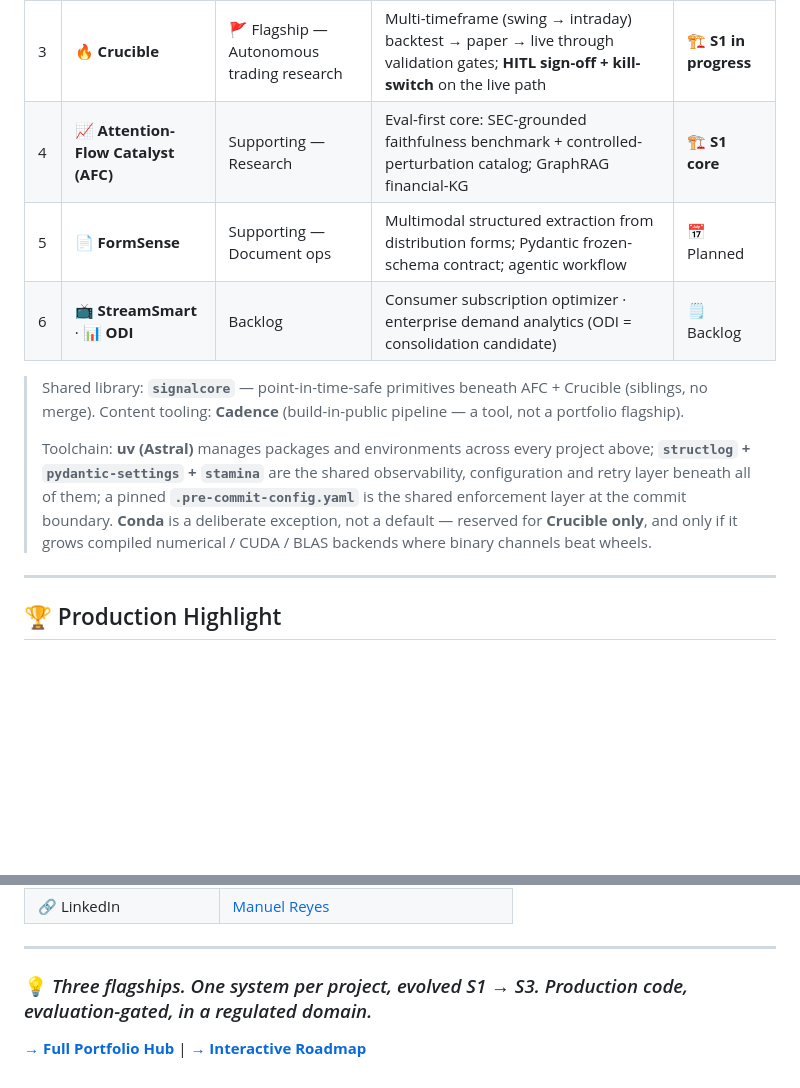
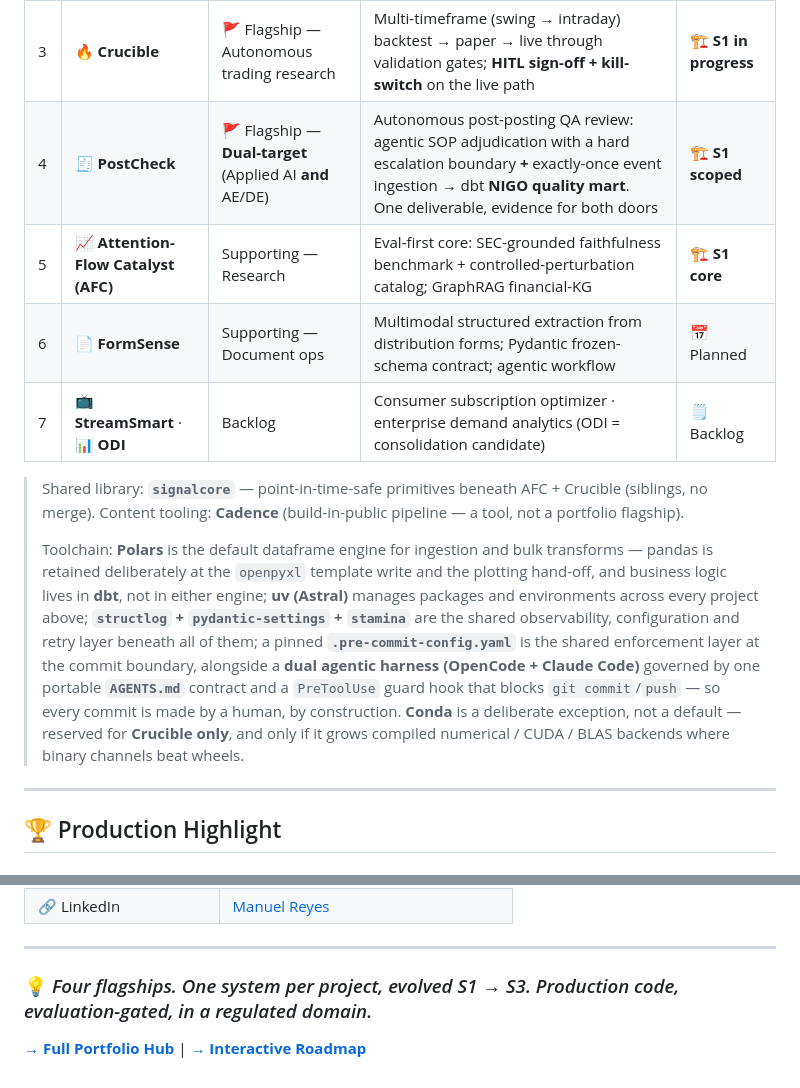
Before and after one commit to manuel-reyes-ml/learning_journey, a Markdown page: projects/README.md, 2 parts joined by grey strips. GitHub-like rendering; blank space fills up the shorter version.

```diff
--- a/projects/README.md
+++ b/projects/README.md
@@ -17,13 +17,14 @@ Each project is **one system that evolves across stages**, not a set of scattere
 | 1 | 🧾 **DataVault / 1099 Data Platform** | 🚩 Flagship — Data Engineering | 1099 reconciliation core → dbt-tested platform (CI) → Applied-AI natural-language analyst layer (HITL on every write) | ✅ **S1 core live** |
 | 2 | 📋 **PolicyPulse** | 🚩 Flagship — Applied AI (RAG) | Cited-source RAG over plan documents → GraphRAG hybrid (Neo4j + ChromaDB) → agentic + eval/observability; exposes a **FastMCP server** | 🏗️ **S1 shipping** |
 | 3 | 🔥 **Crucible** | 🚩 Flagship — Autonomous trading research | Multi-timeframe (swing → intraday) backtest → paper → live through validation gates; **HITL sign-off + kill-switch** on the live path | 🏗️ **S1 in progress** |
-| 4 | 📈 **Attention-Flow Catalyst (AFC)** | Supporting — Research | Eval-first core: SEC-grounded faithfulness benchmark + controlled-perturbation catalog; GraphRAG financial-KG | 🏗️ **S1 core** |
-| 5 | 📄 **FormSense** | Supporting — Document ops | Multimodal structured extraction from distribution forms; Pydantic frozen-schema contract; agentic workflow | 📅 Planned |
-| 6 | 📺 **StreamSmart** · 📊 **ODI** | Backlog | Consumer subscription optimizer · enterprise demand analytics (ODI = consolidation candidate) | 🗒️ Backlog |
+| 4 | 🧾 **PostCheck** | 🚩 Flagship — **Dual-target** (Applied AI **and** AE/DE) | Autonomous post-posting QA review: agentic SOP adjudication with a hard escalation boundary **+** exactly-once event ingestion → dbt **NIGO quality mart**. One deliverable, evidence for both doors | 🏗️ **S1 scoped** |
+| 5 | 📈 **Attention-Flow Catalyst (AFC)** | Supporting — Research | Eval-first core: SEC-grounded faithfulness benchmark + controlled-perturbation catalog; GraphRAG financial-KG | 🏗️ **S1 core** |
+| 6 | 📄 **FormSense** | Supporting — Document ops | Multimodal structured extraction from distribution forms; Pydantic frozen-schema contract; agentic workflow | 📅 Planned |
+| 7 | 📺 **StreamSmart** · 📊 **ODI** | Backlog | Consumer subscription optimizer · enterprise demand analytics (ODI = consolidation candidate) | 🗒️ Backlog |
 
 > Shared library: **`signalcore`** — point-in-time-safe primitives beneath AFC + Crucible (siblings, no merge). Content tooling: **Cadence** (build-in-public pipeline — a tool, not a portfolio flagship).
 >
-> Toolchain: **uv (Astral)** manages packages and environments across every project above; **`structlog` + `pydantic-settings` + `stamina`** are the shared observability, configuration and retry layer beneath all of them; a pinned **`.pre-commit-config.yaml`** is the shared enforcement layer at the commit boundary. **Conda** is a deliberate exception, not a default — reserved for **Crucible only**, and only if it grows compiled numerical / CUDA / BLAS backends where binary channels beat wheels.
+> Toolchain: **Polars** is the default dataframe engine for ingestion and bulk transforms — pandas is retained deliberately at the `openpyxl` template write and the plotting hand-off, and business logic lives in **dbt**, not in either engine; **uv (Astral)** manages packages and environments across every project above; **`structlog` + `pydantic-settings` + `stamina`** are the shared observability, configuration and retry layer beneath all of them; a pinned **`.pre-commit-config.yaml`** is the shared enforcement layer at the commit boundary, alongside a **dual agentic harness (OpenCode + Claude Code)** governed by one portable **`AGENTS.md`** contract and a `PreToolUse` guard hook that blocks `git commit`/`push` — so every commit is made by a human, by construction. **Conda** is a deliberate exception, not a default — reserved for **Crucible only**, and only if it grows compiled numerical / CUDA / BLAS backends where binary channels beat wheels.
 
 ---
 
@@ -117,6 +136,6 @@ Every project ships with a **Mermaid diagram + C4 Context diagram** (+ Container
 
 ---
 
-### 💡 *Three flagships. One system per project, evolved S1 → S3. Production code, evaluation-gated, in a regulated domain.*
+### 💡 *Four flagships. One system per project, evolved S1 → S3. Production code, evaluation-gated, in a regulated domain.*
 
 **[→ Full Portfolio Hub](https://github.com/manuel-reyes-ml/data-portfolio)** | **[→ Interactive Roadmap](https://manuel-reyes-ml.github.io/learning_journey/roadmap.html)**
```
Also changed, not shown: other parts of projects/README.md (+20 -2 lines).
